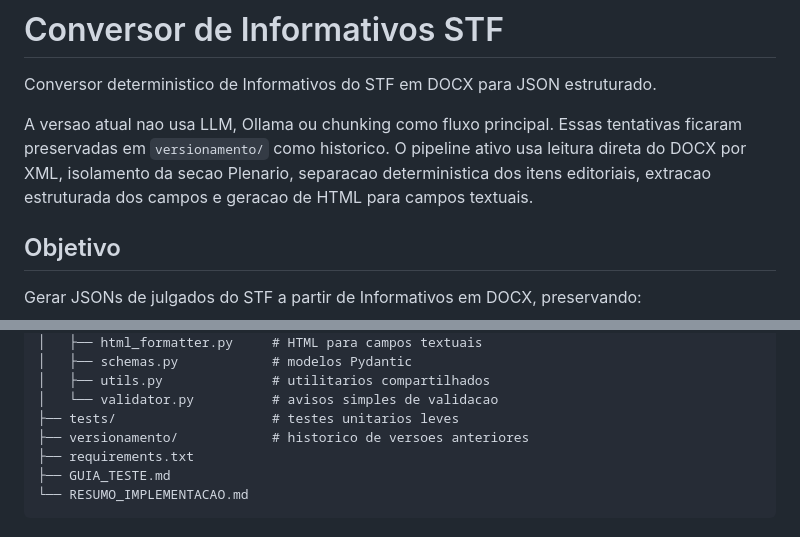
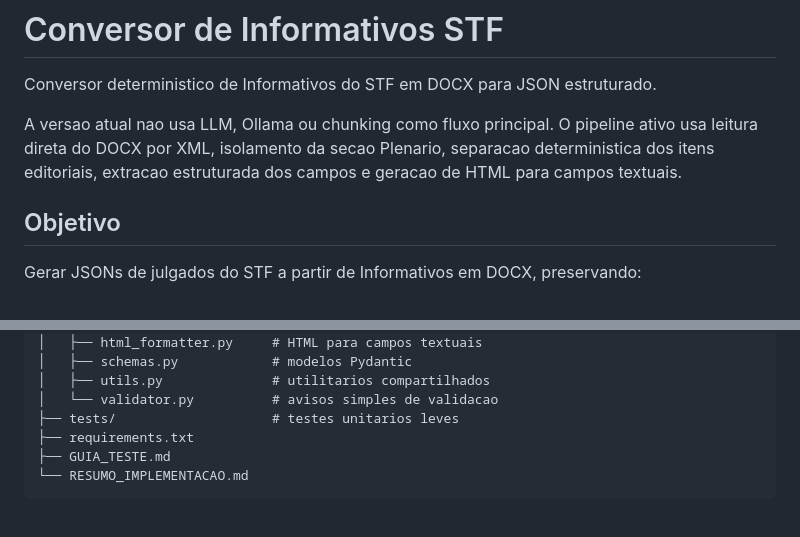
Before and after one commit to sarahferrarir/Enfase, a Markdown page: ConversorInformativoSTF/README.md, 2 parts joined by grey strips. Drawn GitHub-style.

Commit message:
atualizando documentacao

```diff
--- a/ConversorInformativoSTF/README.md
+++ b/ConversorInformativoSTF/README.md
@@ -2,7 +2,7 @@
 
 Conversor deterministico de Informativos do STF em DOCX para JSON estruturado.
 
-A versao atual nao usa LLM, Ollama ou chunking como fluxo principal. Essas tentativas ficaram preservadas em `versionamento/` como historico. O pipeline ativo usa leitura direta do DOCX por XML, isolamento da secao Plenario, separacao deterministica dos itens editoriais, extracao estruturada dos campos e geracao de HTML para campos textuais.
+A versao atual nao usa LLM, Ollama ou chunking como fluxo principal. O pipeline ativo usa leitura direta do DOCX por XML, isolamento da secao Plenario, separacao deterministica dos itens editoriais, extracao estruturada dos campos e geracao de HTML para campos textuais.
 
 ## Objetivo
 
@@ -46,7 +46,6 @@ ConversorInformativoSTF/
 │   ├── utils.py              # utilitarios compartilhados
 │   └── validator.py          # avisos simples de validacao
 ├── tests/                    # testes unitarios leves
-├── versionamento/            # historico de versoes anteriores
 ├── requirements.txt
 ├── GUIA_TESTE.md
 └── RESUMO_IMPLEMENTACAO.md
```
Also changed, not shown: ConversorInformativoSTF/RESUMO_IMPLEMENTACAO.md (+2 -3 lines).
